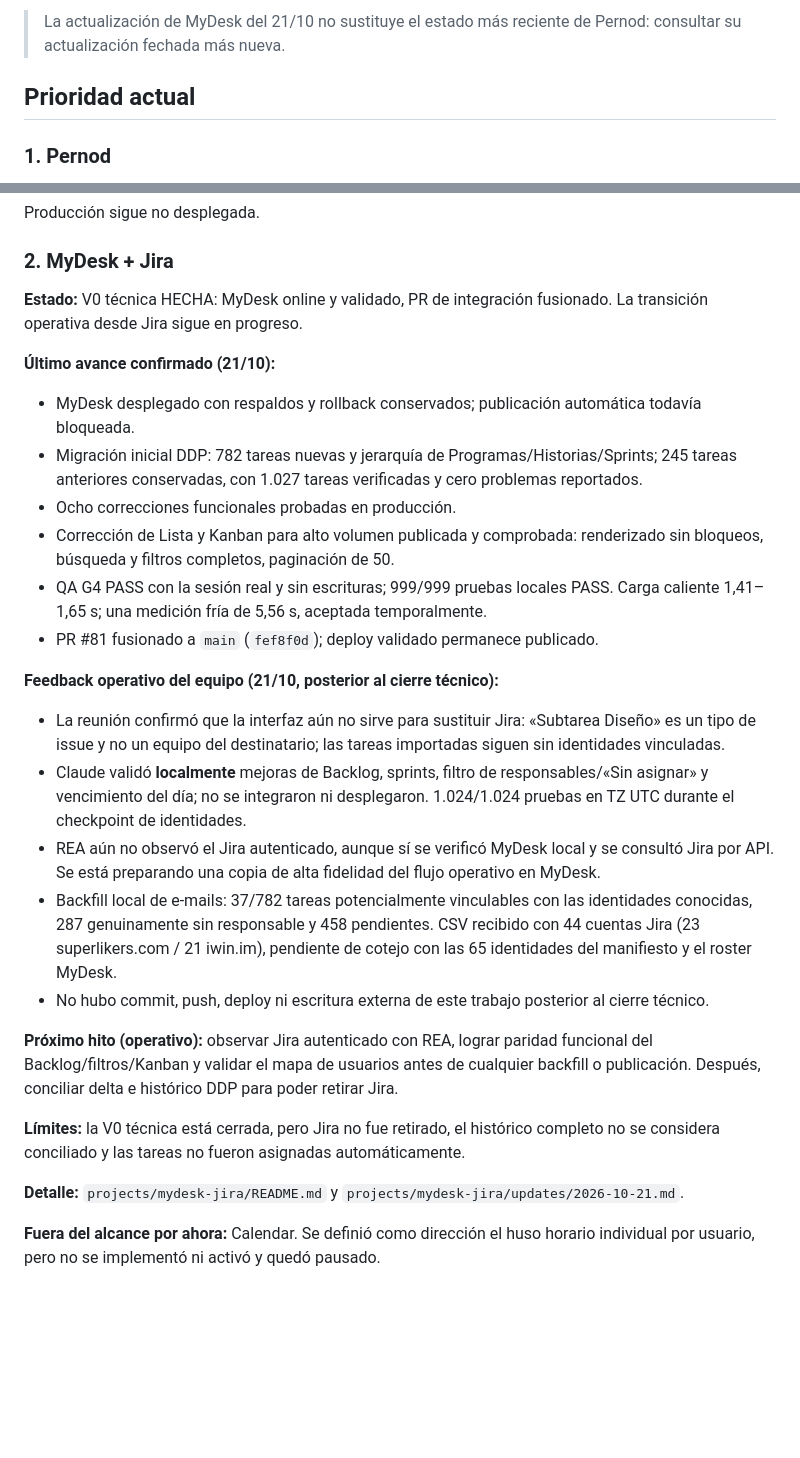
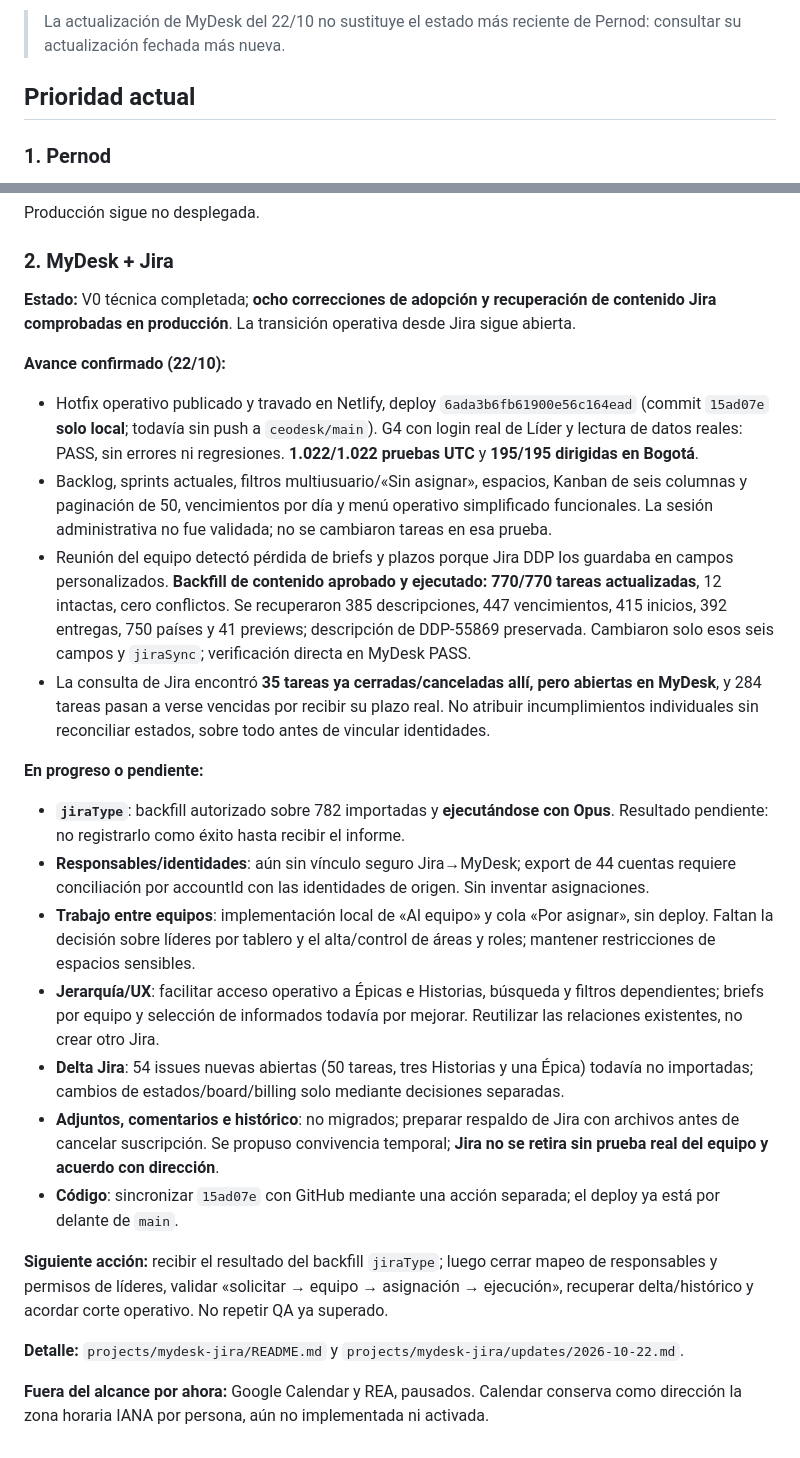
Before and after one commit to SuperlikersGlobal/Status, a Markdown page: PERSONAL_PLAN.md, 2 parts joined by grey strips. Drawn GitHub-style; blank space fills up the shorter version.

Commit message:
docs(plan): registrar entregas e riscos MyDesk de 22/10

```diff
--- a/PERSONAL_PLAN.md
+++ b/PERSONAL_PLAN.md
@@ -5,5 +5,5 @@
 
-> La actualización de MyDesk del 21/10 no sustituye el estado más reciente de Pernod: consultar su actualización fechada más nueva.
+> La actualización de MyDesk del 22/10 no sustituye el estado más reciente de Pernod: consultar su actualización fechada más nueva.
 
 ## Prioridad actual
 
@@ -46,27 +46,25 @@ Producción sigue no desplegada.
 
 ### 2. MyDesk + Jira
 
-**Estado:** V0 técnica HECHA: MyDesk online y validado, PR de integración fusionado. La transición operativa desde Jira sigue en progreso.
+**Estado:** V0 técnica completada; **ocho correcciones de adopción y recuperación de contenido Jira comprobadas en producción**. La transición operativa desde Jira sigue abierta.
 
-**Último avance confirmado (21/10):**
-- MyDesk desplegado con respaldos y rollback conservados; publicación automática todavía bloqueada.
-- Migración inicial DDP: 782 tareas nuevas y jerarquía de Programas/Historias/Sprints; 245 tareas anteriores conservadas, con 1.027 tareas verificadas y cero problemas reportados.
-- Ocho correcciones funcionales probadas en producción.
-- Corrección de Lista y Kanban para alto volumen publicada y comprobada: renderizado sin bloqueos, búsqueda y filtros completos, paginación de 50.
-- QA G4 PASS con la sesión real y sin escrituras; 999/999 pruebas locales PASS. Carga caliente 1,41–1,65 s; una medición fría de 5,56 s, aceptada temporalmente.
-- PR #81 fusionado a `main` (`fef8f0d`); deploy validado permanece publicado.
+**Avance confirmado (22/10):**
+- Hotfix operativo publicado y travado en Netlify, deploy `6ada3b6fb61900e56c164ead` (commit `15ad07e` **solo local**; todavía sin push a `ceodesk/main`). G4 con login real de Líder y lectura de datos reales: PASS, sin errores ni regresiones. **1.022/1.022 pruebas UTC** y **195/195 dirigidas en Bogotá**.
+- Backlog, sprints actuales, filtros multiusuario/«Sin asignar», espacios, Kanban de seis columnas y paginación de 50, vencimientos por día y menú operativo simplificado funcionales. La sesión administrativa no fue validada; no se cambiaron tareas en esa prueba.
+- Reunión del equipo detectó pérdida de briefs y plazos porque Jira DDP los guardaba en campos personalizados. **Backfill de contenido aprobado y ejecutado: 770/770 tareas actualizadas**, 12 intactas, cero conflictos. Se recuperaron 385 descripciones, 447 vencimientos, 415 inicios, 392 entregas, 750 países y 41 previews; descripción de DDP-55869 preservada. Cambiaron solo esos seis campos y `jiraSync`; verificación directa en MyDesk PASS.
+- La consulta de Jira encontró **35 tareas ya cerradas/canceladas allí, pero abiertas en MyDesk**, y 284 tareas pasan a verse vencidas por recibir su plazo real. No atribuir incumplimientos individuales sin reconciliar estados, sobre todo antes de vincular identidades.
 
-**Feedback operativo del equipo (21/10, posterior al cierre técnico):**
-- La reunión confirmó que la interfaz aún no sirve para sustituir Jira: «Subtarea Diseño» es un tipo de issue y no un equipo del destinatario; las tareas importadas siguen sin identidades vinculadas.
-- Claude validó **localmente** mejoras de Backlog, sprints, filtro de responsables/«Sin asignar» y vencimiento del día; no se integraron ni desplegaron. 1.024/1.024 pruebas en TZ UTC durante el checkpoint de identidades.
-- REA aún no observó el Jira autenticado, aunque sí se verificó MyDesk local y se consultó Jira por API. Se está preparando una copia de alta fidelidad del flujo operativo en MyDesk.
-- Backfill local de e-mails: 37/782 tareas potencialmente vinculables con las identidades conocidas, 287 genuinamente sin responsable y 458 pendientes. CSV recibido con 44 cuentas Jira (23 superlikers.com / 21 iwin.im), pendiente de cotejo con las 65 identidades del manifiesto y el roster MyDesk.
-- No hubo commit, push, deploy ni escritura externa de este trabajo posterior al cierre técnico.
+**En progreso o pendiente:**
+- **`jiraType`**: backfill autorizado sobre 782 importadas y **ejecutándose con Opus**. Resultado pendiente: no registrarlo como éxito hasta recibir el informe.
+- **Responsables/identidades**: aún sin vínculo seguro Jira→MyDesk; export de 44 cuentas requiere conciliación por accountId con las identidades de origen. Sin inventar asignaciones.
+- **Trabajo entre equipos**: implementación local de «Al equipo» y cola «Por asignar», sin deploy. Faltan la decisión sobre líderes por tablero y el alta/control de áreas y roles; mantener restricciones de espacios sensibles.
+- **Jerarquía/UX**: facilitar acceso operativo a Épicas e Historias, búsqueda y filtros dependientes; briefs por equipo y selección de informados todavía por mejorar. Reutilizar las relaciones existentes, no crear otro Jira.
+- **Delta Jira**: 54 issues nuevas abiertas (50 tareas, tres Historias y una Épica) todavía no importadas; cambios de estados/board/billing solo mediante decisiones separadas.
+- **Adjuntos, comentarios e histórico**: no migrados; preparar respaldo de Jira con archivos antes de cancelar suscripción. Se propuso convivencia temporal; **Jira no se retira sin prueba real del equipo y acuerdo con dirección**.
+- **Código**: sincronizar `15ad07e` con GitHub mediante una acción separada; el deploy ya está por delante de `main`.
 
-**Próximo hito (operativo):** observar Jira autenticado con REA, lograr paridad funcional del Backlog/filtros/Kanban y validar el mapa de usuarios antes de cualquier backfill o publicación. Después, conciliar delta e histórico DDP para poder retirar Jira.
+**Siguiente acción:** recibir el resultado del backfill `jiraType`; luego cerrar mapeo de responsables y permisos de líderes, validar «solicitar → equipo → asignación → ejecución», recuperar delta/histórico y acordar corte operativo. No repetir QA ya superado.
 
-**Límites:** la V0 técnica está cerrada, pero Jira no fue retirado, el histórico completo no se considera conciliado y las tareas no fueron asignadas automáticamente.
+**Detalle:** `projects/mydesk-jira/README.md` y `projects/mydesk-jira/updates/2026-10-22.md`.
 
-**Detalle:** `projects/mydesk-jira/README.md` y `projects/mydesk-jira/updates/2026-10-21.md`.
-
-**Fuera del alcance por ahora:** Calendar. Se definió como dirección el huso horario individual por usuario, pero no se implementó ni activó y quedó pausado.
+**Fuera del alcance por ahora:** Google Calendar y REA, pausados. Calendar conserva como dirección la zona horaria IANA por persona, aún no implementada ni activada.
```
Also changed, not shown: other parts of PERSONAL_PLAN.md (+1 -1 lines).
